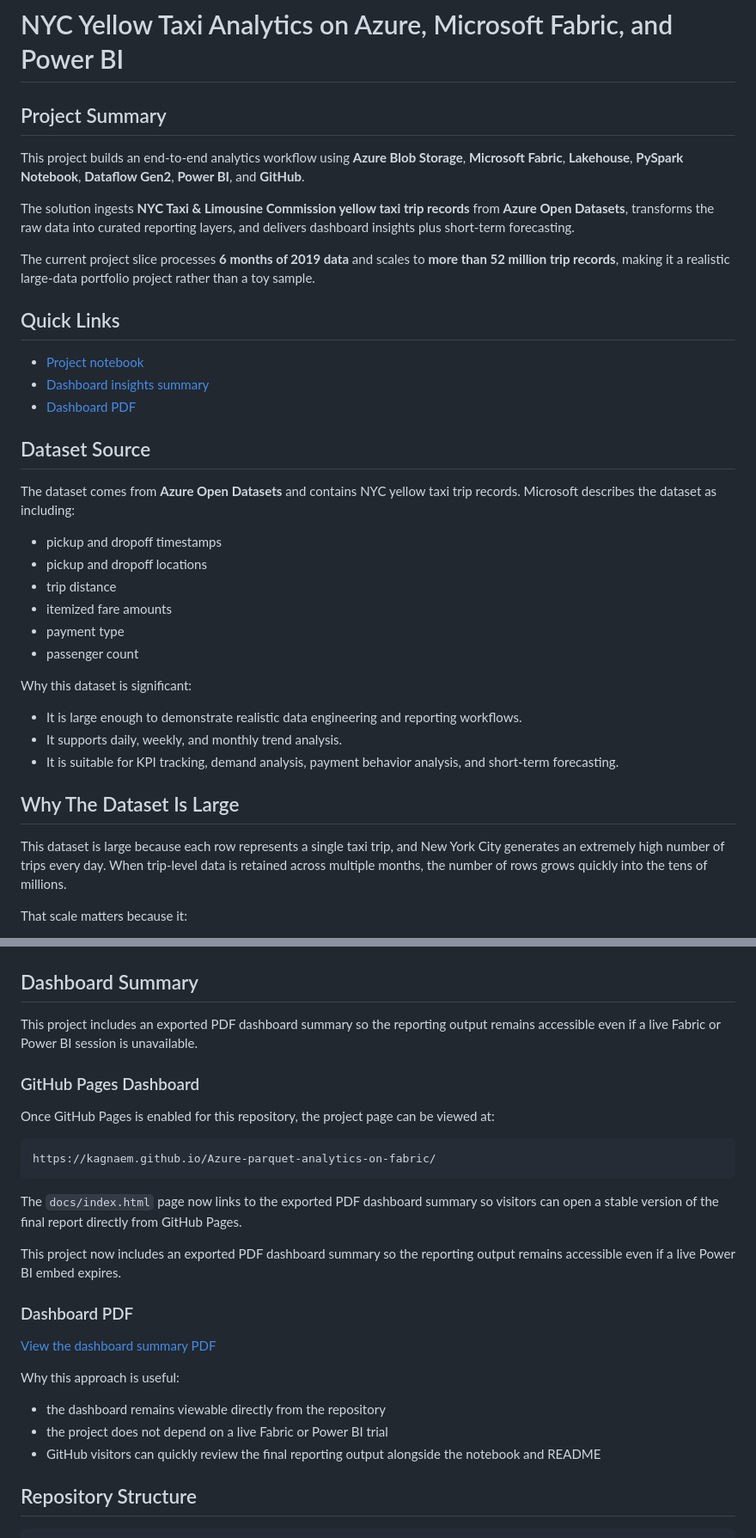
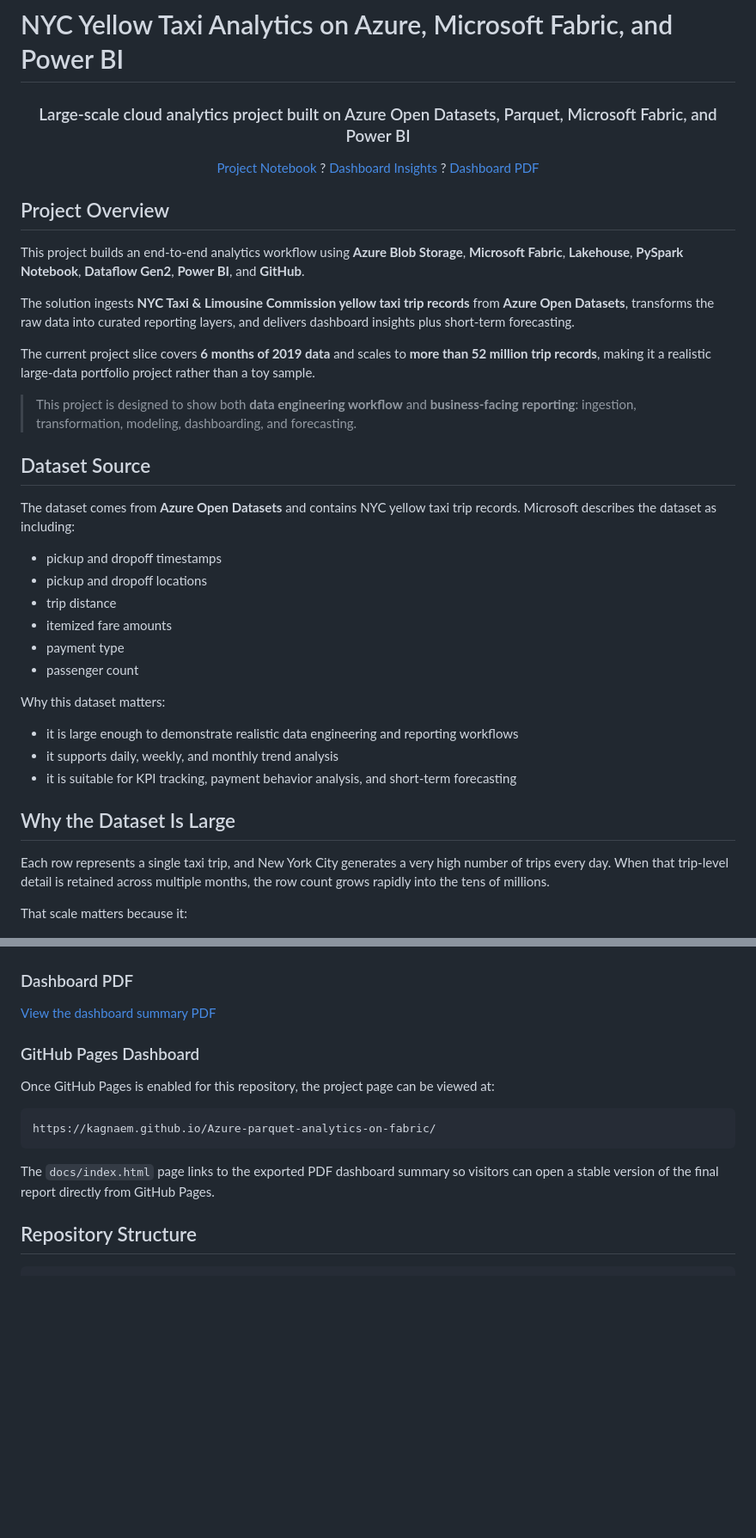
Before and after one commit to kagnaem/Azure-parquet-analytics-on-fabric, a Markdown page: README.md, 2 parts joined by grey strips. Shown at 86% size. Drawn GitHub-style; blank space fills up the shorter version.

Commit message:
Align README style with dashboard insights

````diff
--- a/README.md
+++ b/README.md
@@ -1,16 +1,21 @@
 # NYC Yellow Taxi Analytics on Azure, Microsoft Fabric, and Power BI
 
-## Project Summary
+<div align="center">
+
+### Large-scale cloud analytics project built on Azure Open Datasets, Parquet, Microsoft Fabric, and Power BI
+
+[Project Notebook](./NYC_Taxi_Project.ipynb) ? [Dashboard Insights](./DASHBOARD_INSIGHTS.md) ? [Dashboard PDF](./Quick%20summary%20NYC%20Taxi.pdf)
+
+</div>
+
+## Project Overview
 This project builds an end-to-end analytics workflow using **Azure Blob Storage**, **Microsoft Fabric**, **Lakehouse**, **PySpark Notebook**, **Dataflow Gen2**, **Power BI**, and **GitHub**.
 
 The solution ingests **NYC Taxi & Limousine Commission yellow taxi trip records** from **Azure Open Datasets**, transforms the raw data into curated reporting layers, and delivers dashboard insights plus short-term forecasting.
 
-The current project slice processes **6 months of 2019 data** and scales to **more than 52 million trip records**, making it a realistic large-data portfolio project rather than a toy sample.
+The current project slice covers **6 months of 2019 data** and scales to **more than 52 million trip records**, making it a realistic large-data portfolio project rather than a toy sample.
 
-## Quick Links
-- [Project notebook](./NYC_Taxi_Project.ipynb)
-- [Dashboard insights summary](./DASHBOARD_INSIGHTS.md)
-- [Dashboard PDF](./Quick%20summary%20NYC%20Taxi.pdf)
+> This project is designed to show both **data engineering workflow** and **business-facing reporting**: ingestion, transformation, modeling, dashboarding, and forecasting.
 
 ## Dataset Source
 The dataset comes from **Azure Open Datasets** and contains NYC yellow taxi trip records. Microsoft describes the dataset as including:
@@ -21,13 +26,13 @@ The dataset comes from **Azure Open Datasets** and contains NYC yellow taxi trip
 - payment type
 - passenger count
 
-Why this dataset is significant:
-- It is large enough to demonstrate realistic data engineering and reporting workflows.
-- It supports daily, weekly, and monthly trend analysis.
-- It is suitable for KPI tracking, demand analysis, payment behavior analysis, and short-term forecasting.
+Why this dataset matters:
+- it is large enough to demonstrate realistic data engineering and reporting workflows
+- it supports daily, weekly, and monthly trend analysis
+- it is suitable for KPI tracking, payment behavior analysis, and short-term forecasting
 
-## Why The Dataset Is Large
-This dataset is large because each row represents a single taxi trip, and New York City generates an extremely high number of trips every day. When trip-level data is retained across multiple months, the number of rows grows quickly into the tens of millions.
+## Why the Dataset Is Large
+Each row represents a single taxi trip, and New York City generates a very high number of trips every day. When that trip-level detail is retained across multiple months, the row count grows rapidly into the tens of millions.
 
 That scale matters because it:
 - reduces small-sample noise
@@ -162,7 +170,7 @@ This was an important part of the project because it demonstrated troubleshootin
 ![Forecast Dashboard](screenshots/forecast-dashboard.jpg)
 
-## Dashboard Summary
-This project includes an exported PDF dashboard summary so the reporting output remains accessible even if a live Fabric or Power BI session is unavailable.
+### Dashboard PDF
+[View the dashboard summary PDF](./Quick%20summary%20NYC%20Taxi.pdf)
 
 ### GitHub Pages Dashboard
 Once GitHub Pages is enabled for this repository, the project page can be viewed at:
@@ -171,17 +179,7 @@ Once GitHub Pages is enabled for this repository, the project page can be viewed
 https://kagnaem.github.io/Azure-parquet-analytics-on-fabric/
 ```
 
-The `docs/index.html` page now links to the exported PDF dashboard summary so visitors can open a stable version of the final report directly from GitHub Pages.
-
-This project now includes an exported PDF dashboard summary so the reporting output remains accessible even if a live Power BI embed expires.
-
-### Dashboard PDF
-[View the dashboard summary PDF](./Quick%20summary%20NYC%20Taxi.pdf)
-
-Why this approach is useful:
-- the dashboard remains viewable directly from the repository
-- the project does not depend on a live Fabric or Power BI trial
-- GitHub visitors can quickly review the final reporting output alongside the notebook and README
+The `docs/index.html` page links to the exported PDF dashboard summary so visitors can open a stable version of the final report directly from GitHub Pages.
 
 ## Repository Structure
 ```text
````
Also changed, not shown: other parts of README.md (+10 -7 lines).
